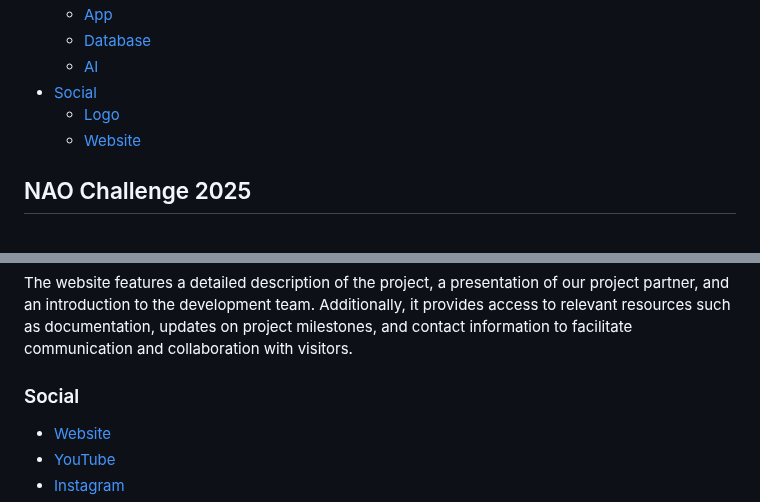
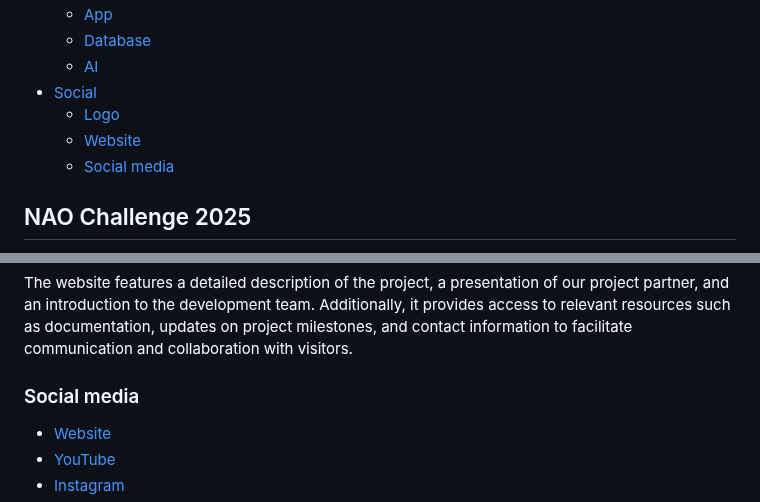
Before and after one commit to NaoNexus/ChallengeNaoNexus25, a Markdown page: README.md, 2 parts joined by grey strips. Drawn GitHub-style.

```diff
--- a/README.md
+++ b/README.md
@@ -15,6 +15,7 @@
 * [Social](#social)
   * [Logo](#logo)
   * [Website](#website)
+  * [Social media](#social-media)
 
 
 
@@ -247,7 +248,7 @@ The [logo](./social/loghi) is new, reflecting the complete renewal of our team.
 ### Website
 The website features a detailed description of the project, a presentation of our project partner, and an introduction to the development team. Additionally, it provides access to relevant resources such as documentation, updates on project milestones, and contact information to facilitate communication and collaboration with visitors.
 
-### Social
+### Social media
 - [Website](https://naonexus.altervista.org/)
 - [YouTube](https://www.youtube.com/@naonexus7094?sub_confirmation=1)
 - [Instagram](https://www.instagram.com/naonexus)
```
